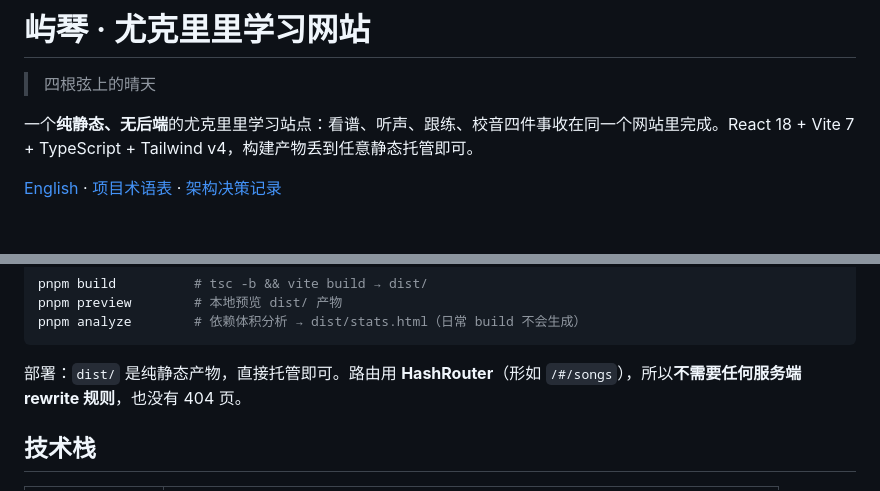
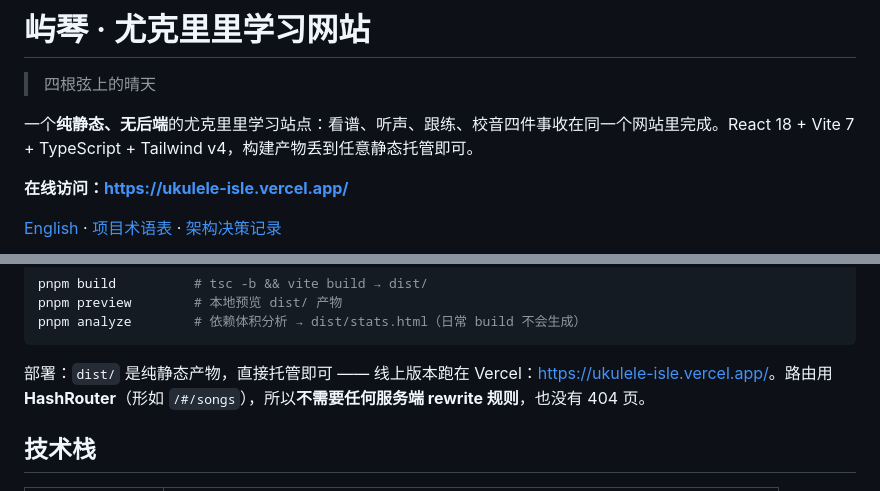
Before and after one commit to yuanruixin/ukulele-isle, a Markdown page: README.md, 2 parts joined by grey strips. GitHub-like rendering; blank space fills up the shorter version.

Commit message:
feat: add online vercel website

````diff
--- a/README.md
+++ b/README.md
@@ -3,6 +3,8 @@
 > 四根弦上的晴天
 
 一个**纯静态、无后端**的尤克里里学习站点：看谱、听声、跟练、校音四件事收在同一个网站里完成。React 18 + Vite 7 + TypeScript + Tailwind v4，构建产物丢到任意静态托管即可。
+
+**在线访问：<https://ukulele-isle.vercel.app/>**
 
 [English](README.en.md) · [项目术语表](CONTEXT.md) · [架构决策记录](docs/adr/)
 
@@ -52,7 +54,7 @@ pnpm preview        # 本地预览 dist/ 产物
 pnpm analyze        # 依赖体积分析 → dist/stats.html（日常 build 不会生成）
 ```
 
-部署：`dist/` 是纯静态产物，直接托管即可。路由用 **HashRouter**（形如 `/#/songs`），所以**不需要任何服务端 rewrite 规则**，也没有 404 页。
+部署：`dist/` 是纯静态产物，直接托管即可 —— 线上版本跑在 Vercel：<https://ukulele-isle.vercel.app/>。路由用 **HashRouter**（形如 `/#/songs`），所以**不需要任何服务端 rewrite 规则**，也没有 404 页。
 
 ## 技术栈
 
````
Also changed, not shown: README.en.md (+3 -1 lines).
